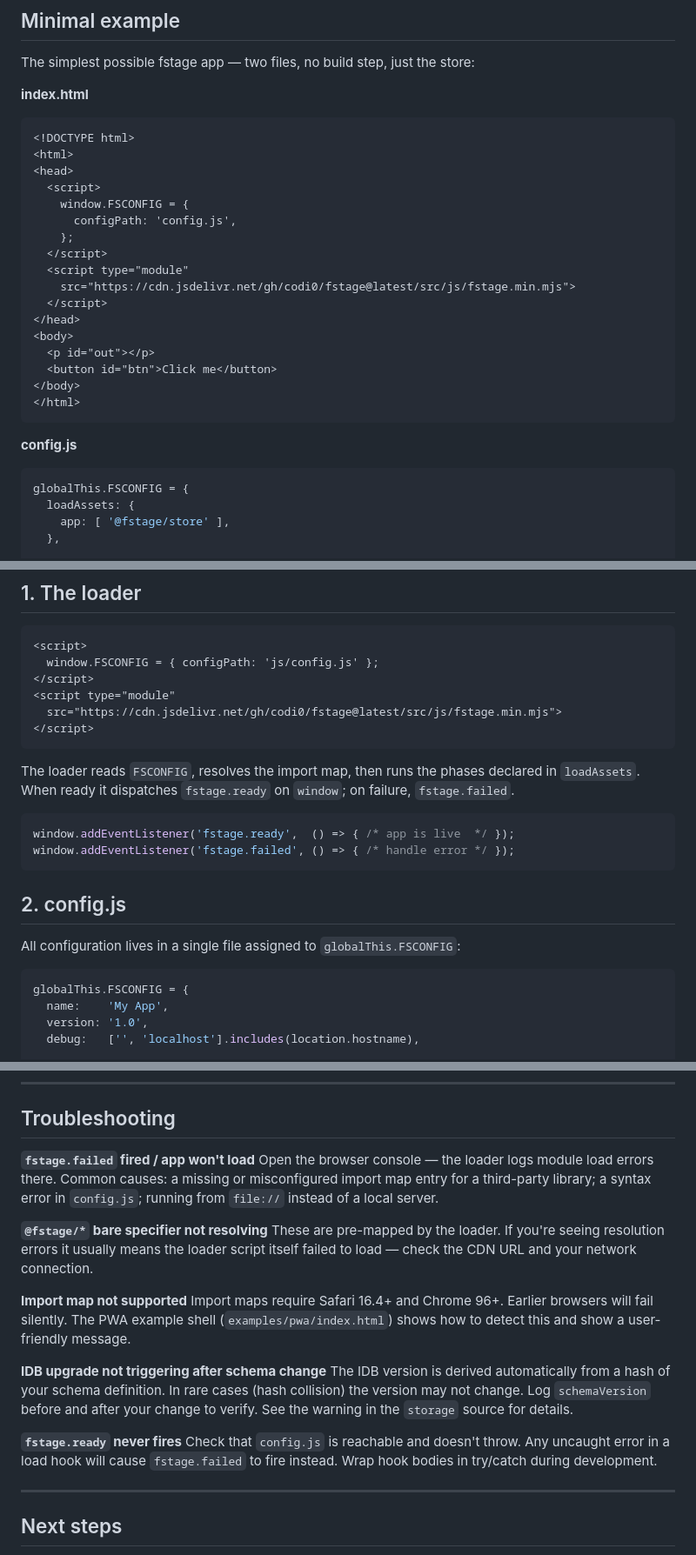
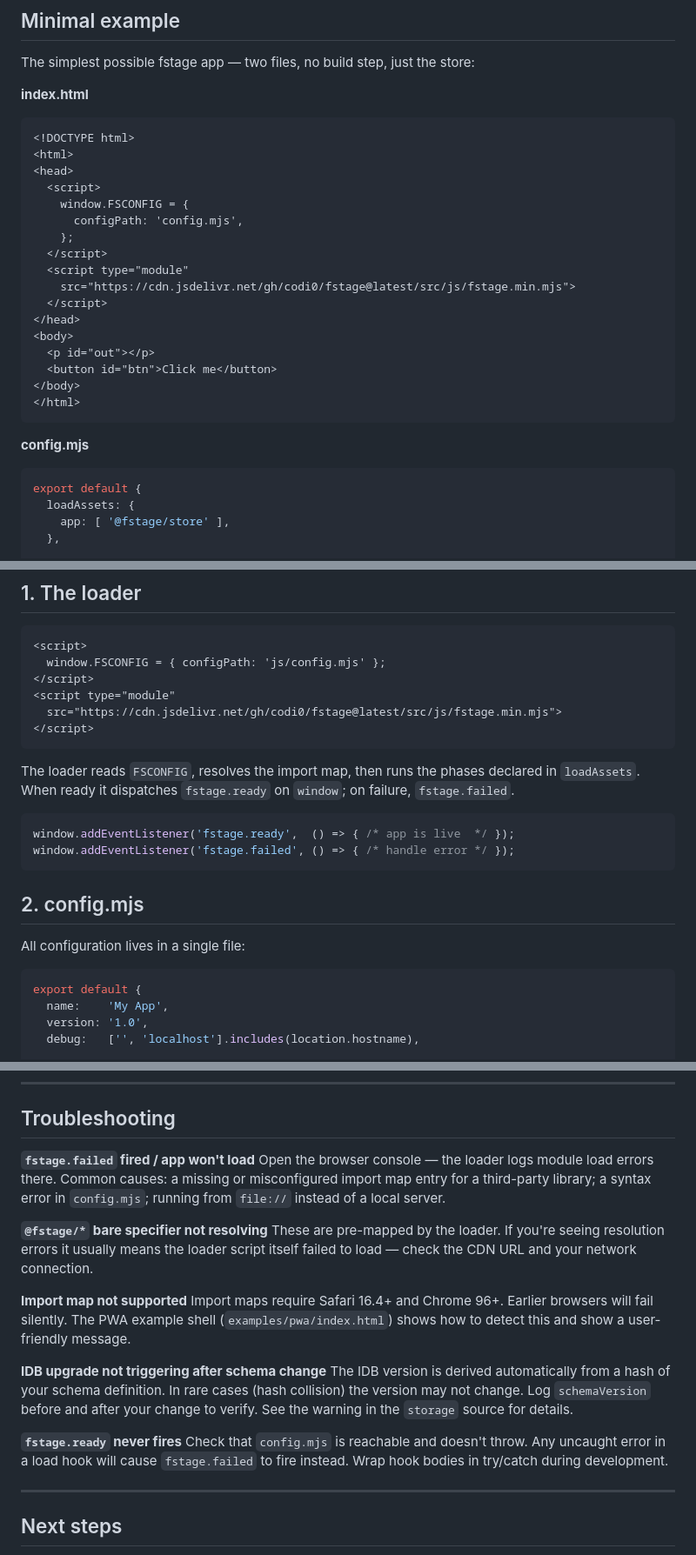
Before and after one commit to codi0/fstage, a Markdown page: docs/getting-started.md, 3 parts joined by grey strips. Shown at 87% size. Rendered like a GitHub page.

Commit message:
Update to config.mjs

````diff
--- a/docs/getting-started.md
+++ b/docs/getting-started.md
@@ -25,7 +25,7 @@ The simplest possible fstage app — two files, no build step, just the store:
 <head>
   <script>
     window.FSCONFIG = {
-      configPath: 'config.js',
+      configPath: 'config.mjs',
     };
   </script>
   <script type="module"
@@ -39,9 +39,9 @@ The simplest possible fstage app — two files, no build step, just the store:
 </html>
 ```
 
-**config.js**
+**config.mjs**
 ```js
-globalThis.FSCONFIG = {
+export default {
   loadAssets: {
     app: [ '@fstage/store' ],
   },
@@ -70,7 +70,7 @@ globalThis.FSCONFIG = {
 
 ```html
 <script>
-  window.FSCONFIG = { configPath: 'js/config.js' };
+  window.FSCONFIG = { configPath: 'js/config.mjs' };
 </script>
 <script type="module"
   src="https://cdn.jsdelivr.net/gh/codi0/fstage@latest/src/js/fstage.min.mjs">
@@ -84,12 +84,12 @@ window.addEventListener('fstage.ready',  () => { /* app is live  */ });
 window.addEventListener('fstage.failed', () => { /* handle error */ });
 ```
 
-## 2. config.js
+## 2. config.mjs
 
-All configuration lives in a single file assigned to `globalThis.FSCONFIG`:
+All configuration lives in a single file:
 
 ```js
-globalThis.FSCONFIG = {
+export default {
   name:    'My App',
   version: '1.0',
   debug:   ['', 'localhost'].includes(location.hostname),
@@ -267,7 +267,7 @@ Toggle the panel with **Ctrl+Shift+D**.
 ## Troubleshooting
 
 **`fstage.failed` fired / app won't load**
-Open the browser console — the loader logs module load errors there. Common causes: a missing or misconfigured import map entry for a third-party library; a syntax error in `config.js`; running from `file://` instead of a local server.
+Open the browser console — the loader logs module load errors there. Common causes: a missing or misconfigured import map entry for a third-party library; a syntax error in `config.mjs`; running from `file://` instead of a local server.
 
 **`@fstage/*` bare specifier not resolving**
 These are pre-mapped by the loader. If you're seeing resolution errors it usually means the loader script itself failed to load — check the CDN URL and your network connection.
@@ -279,7 +279,7 @@ Import maps require Safari 16.4+ and Chrome 96+. Earlier browsers will fail sile
 The IDB version is derived automatically from a hash of your schema definition. In rare cases (hash collision) the version may not change. Log `schemaVersion` before and after your change to verify. See the warning in the `storage` source for details.
 
 **`fstage.ready` never fires**
-Check that `config.js` is reachable and doesn't throw. Any uncaught error in a load hook will cause `fstage.failed` to fire instead. Wrap hook bodies in try/catch during development.
+Check that `config.mjs` is reachable and doesn't throw. Any uncaught error in a load hook will cause `fstage.failed` to fire instead. Wrap hook bodies in try/catch during development.
 
 ---
 
````
Also changed, not shown: other parts of docs/getting-started.md (+2 -2 lines).
